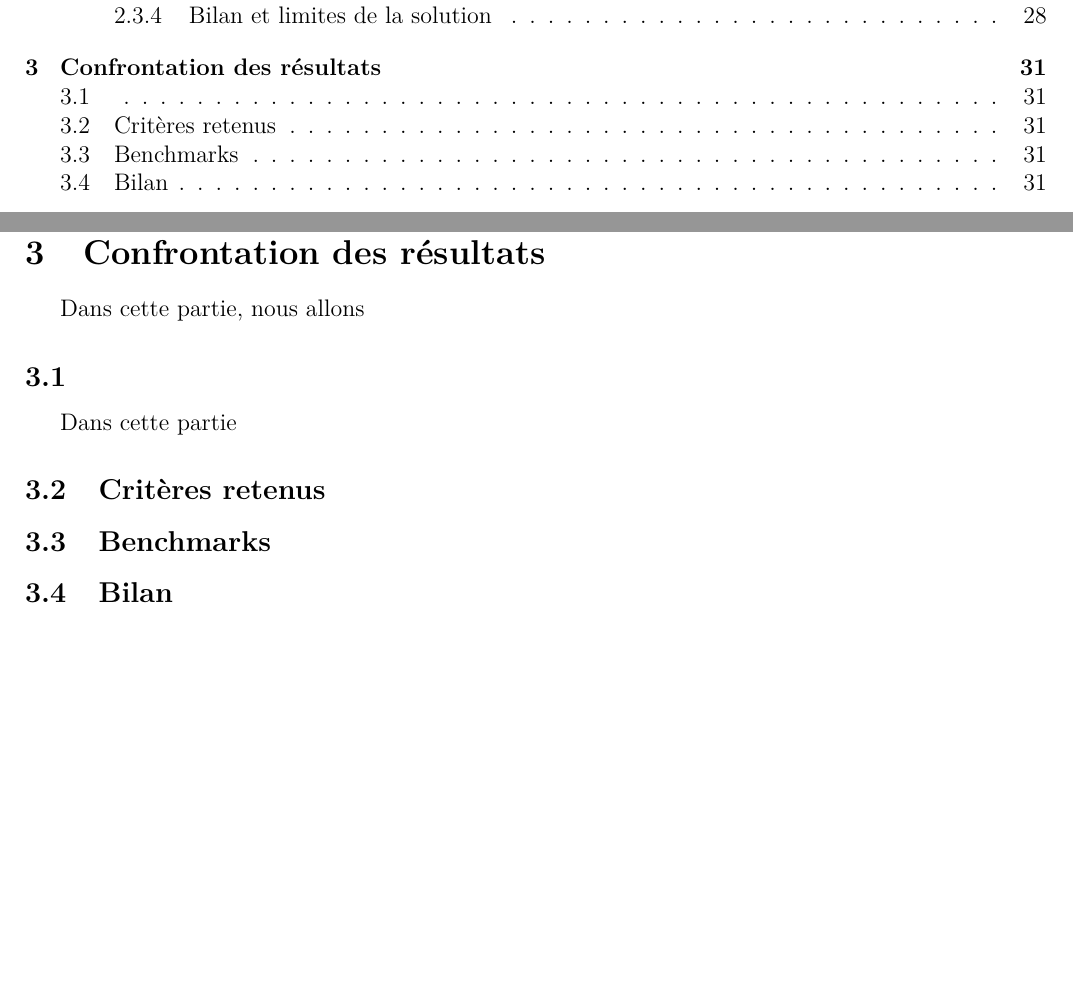
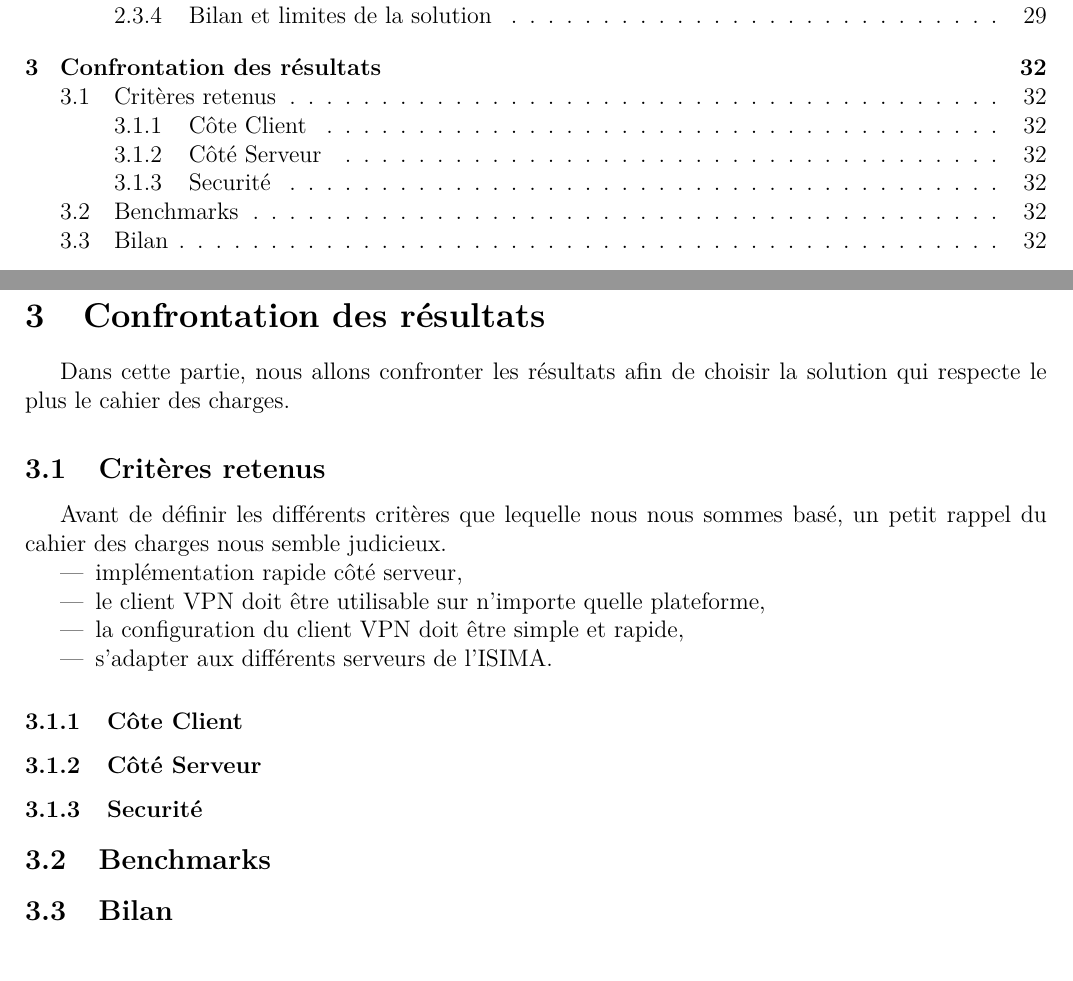
Before and after one commit to adyxax/zz3-projet, a LaTeX paper (rapport.tex, which reads partie_3/critere.tex, partie_3/partie_3.tex): two parts of pages 5 and 36 of 39 before the commit and two parts of pages 5 and 37 of 40 after it, joined at a grey line, cut so that both start at the same text. Compiled offline with pdfLaTeX.

```diff
--- a/partie_3/critere.tex
+++ b/partie_3/critere.tex
@@ -1,3 +1,20 @@
-\subsection{}
+\subsection{Critères retenus}
 
-Dans cette partie
+Avant de définir les différents critères que lequelle nous nous sommes basé, un petit rappel du cahier des charges nous semble judicieux.
+
+
+\begin{itemize}
+ 	\item implémentation rapide côté serveur,
+	\item le client VPN doit être utilisable sur n'importe quelle plateforme,
+	\item la configuration du client VPN doit être simple et rapide,
+	\item s'adapter aux différents serveurs de l'ISIMA.
+\end{itemize}
+
+
+
+
+\subsubsection{Côte Client}
+
+\subsubsection{Côté Serveur}
+
+\subsubsection{Securité}
--- a/partie_3/partie_3.tex
+++ b/partie_3/partie_3.tex
@@ -1,9 +1,9 @@
 \section{Confrontation des résultats}
 
-Dans cette partie, nous allons
+Dans cette partie, nous allons confronter les résultats afin de choisir la solution qui respecte le plus le cahier des charges.
 
 \input{partie_3/critere.tex}
-\subsection{Critères retenus}
+
 \subsection{Benchmarks}
 \subsection{Bilan}
 
```
Also changed, not shown: partie_1/partie_1.tex (+1 -1 lines), partie_1/images/archi_phy.png (added).
